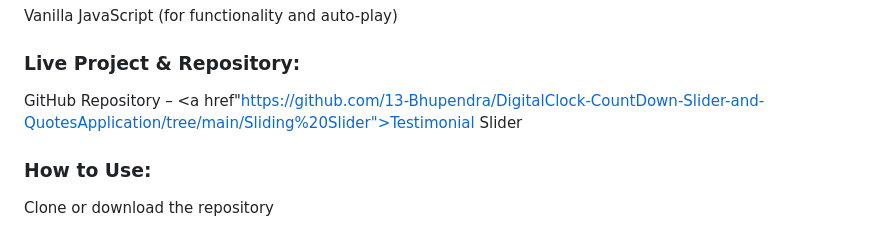
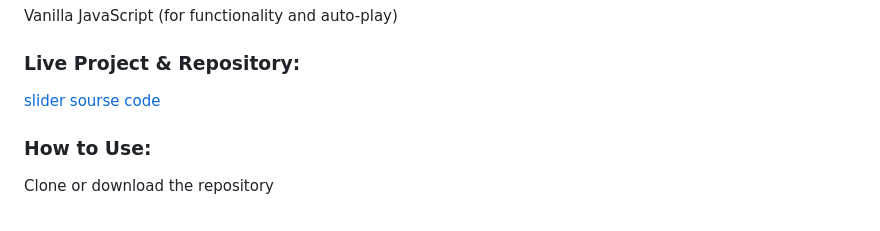
Before and after one commit to 13-Bhupendra/-DigitalClock-CountDown-and-QuotesApplication, a Markdown page: README.md, the part around the change. Rendered like a GitHub page.

```diff
--- a/README.md
+++ b/README.md
@@ -154,7 +154,8 @@ CSS3 (Flexbox, gradients, blur effects)
 Vanilla JavaScript (for functionality and auto-play)
 
 ### Live Project & Repository:
-GitHub Repository – <a href"https://github.com/13-Bhupendra/DigitalClock-CountDown-Slider-and-QuotesApplication/tree/main/Sliding%20Slider">Testimonial Slider</a>
+
+[slider sourse code](https://github.com/13-Bhupendra/DigitalClock-CountDown-Slider-and-QuotesApplication/tree/main/Sliding%20Slider)
 
 ### How to Use:
 Clone or download the repository
```
